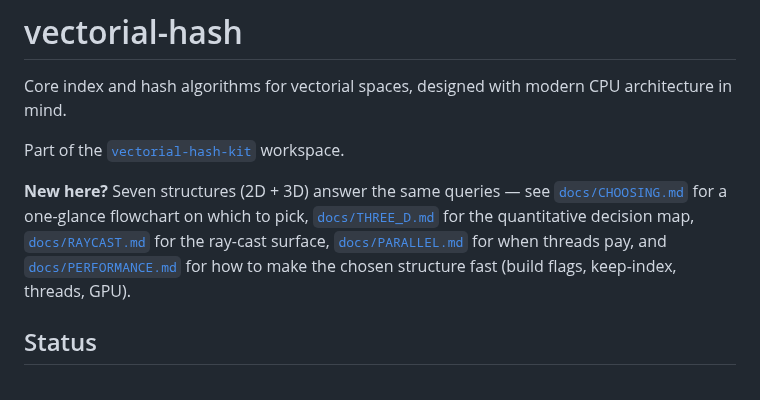
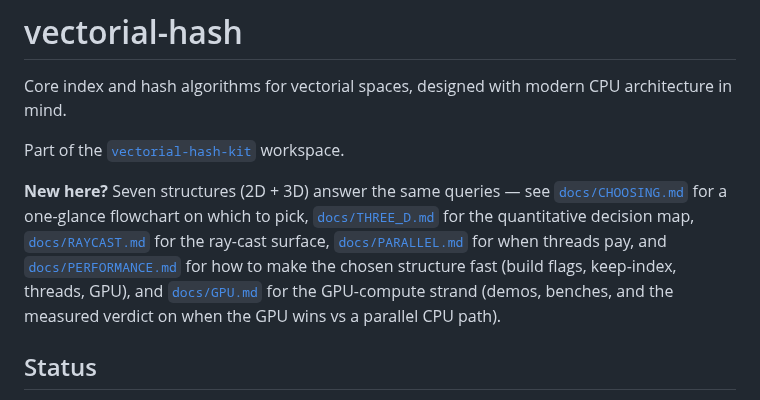
Before and after one commit to OrlandoLuque/vectorial-hash-kit, a Markdown page: crates/vectorial-hash/README.md, the part around the change. Rendered like a GitHub page.

```diff
--- a/crates/vectorial-hash/README.md
+++ b/crates/vectorial-hash/README.md
@@ -10,7 +10,9 @@ to pick, [`docs/THREE_D.md`](../../docs/THREE_D.md) for the quantitative decisio
 map, [`docs/RAYCAST.md`](../../docs/RAYCAST.md) for the ray-cast surface,
 [`docs/PARALLEL.md`](../../docs/PARALLEL.md) for when threads pay, and
 [`docs/PERFORMANCE.md`](../../docs/PERFORMANCE.md) for how to make the chosen
-structure fast (build flags, keep-index, threads, GPU).
+structure fast (build flags, keep-index, threads, GPU), and
+[`docs/GPU.md`](../../docs/GPU.md) for the GPU-compute strand (demos, benches, and
+the measured verdict on when the GPU wins vs a parallel CPU path).
 
 ## Status
 
```
Also changed, not shown: docs/GPU.md (added, +81 -0 lines).
